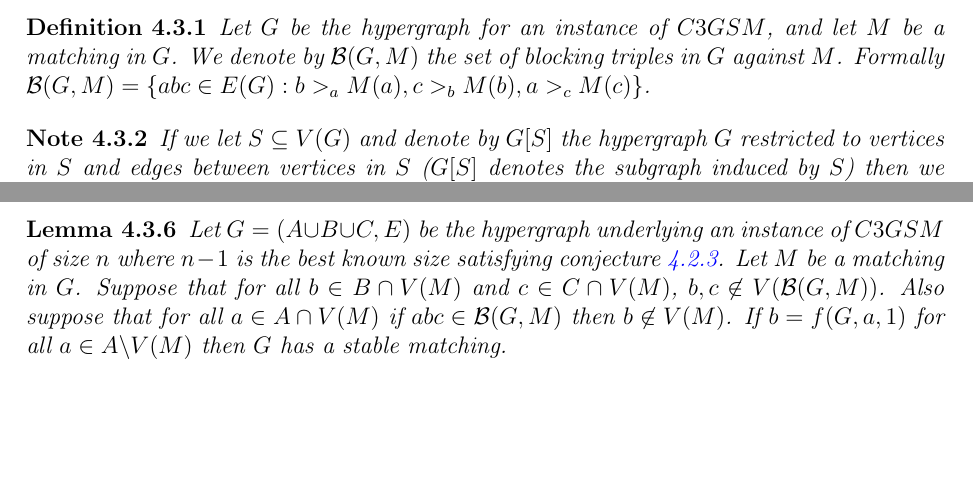
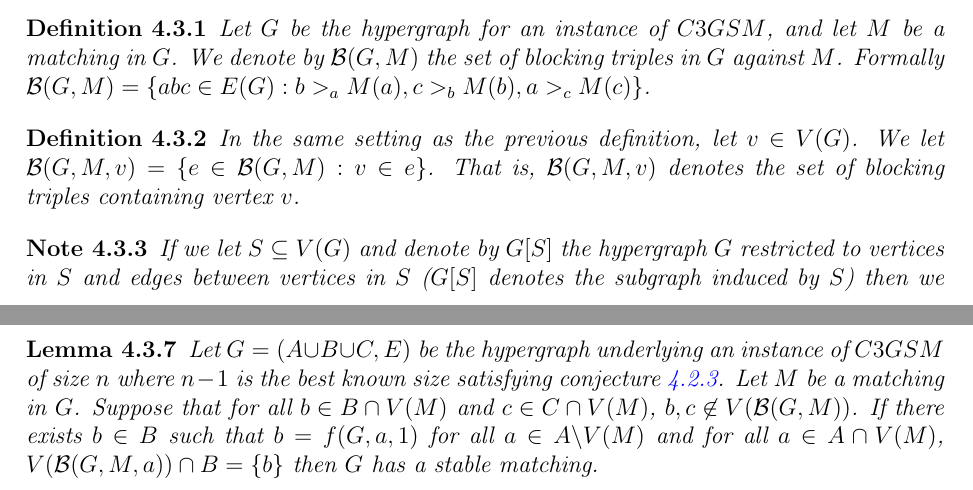
Before and after one commit to tothw/coursework, a LaTeX thesis (MastersThesis/uw-ethesis.tex, which reads MastersThesis/uw-ethesis-4-cyclicsm.tex): two parts of pages 54 and 55 of 74 before the commit and two parts of pages 54 and 56 of 74 after it, joined at a grey line, cut so that both start at the same text, the shorter picture padded with empty space. Compiled offline with pdfLaTeX.

Commit message:
refactoring sufficient checks

```diff
--- a/MastersThesis/uw-ethesis-4-cyclicsm.tex
+++ b/MastersThesis/uw-ethesis-4-cyclicsm.tex
@@ -87,6 +87,9 @@ In this section we will describe some work done towards resolving if $C3GSM$ ins
 \begin{definition}
 Let $G$ be the hypergraph for an instance of $C3GSM$, and let $M$ be a matching in $G$. We denote by $\cB(G,M)$ the set of blocking triples in $G$ against $M$. Formally $\cB(G,M) = \{abc \in E(G): b>_a M(a), c>_b M(b), a>_c M(c)\}$.
 \end{definition}
+\begin{definition}
+In the same setting as the previous definition, let $v \in V(G)$. We let $\cB(G,M,v) = \{e \in \cB(G,M): v \in e\}$. That is, $\cB(G,M,v)$ denotes the set of blocking triples containing vertex $v$.
+\end{definition}
 \begin{note}
 If we let $S \subseteq V(G)$ and denote by $G[S]$ the hypergraph $G$ restricted to vertices in $S$ and edges between vertices in $S$ ($G[S]$ denotes the subgraph induced by $S$) then we may use $\cB(G[S],M)$ to describe the blocking triples of $G$ among vertices in $S$. In particular if we wish to study blocking triples present among agents matched in $M$ we study the set $\cB(G[V(M)], M)$.
 \end{note}
@@ -110,8 +113,8 @@ Let $a_1, \dots, a_n \in A$. Suppose that $b = f(G,a_1,1) =  \dots = f(G,a_n,1)$
 \end{proof}
-\begin{lemma} Let $G=(A\cup B \cup C, E)$ be the hypergraph underlying an instance of $C3GSM$ of size $n$ where $n-1$ is the best known size satisfying conjecture \ref{conj:stab}. Let $M$ be a matching in $G$. Suppose that for all $b\in B\cap V(M)$ and $c\in C\cap V(M)$, $b,c \not\in V(\cB(G,M))$. Also suppose that for all $a \in A\cap V(M)$ if $abc \in \cB(G,M)$ then $b \not\in V(M)$. If $b = f(G,a,1)$ for all $a \in A\backslash V(M)$ then $G$ has a stable matching.
+\begin{lemma} Let $G=(A\cup B \cup C, E)$ be the hypergraph underlying an instance of $C3GSM$ of size $n$ where $n-1$ is the best known size satisfying conjecture \ref{conj:stab}. Let $M$ be a matching in $G$. Suppose that for all $b\in B\cap V(M)$ and $c\in C\cap V(M)$, $b,c \not\in V(\cB(G,M))$. If there exists $b \in B$ such that $b = f(G,a,1)$ for all $a \in A\backslash V(M)$ and for all $a \in A \cap V(M)$, $V(\cB(G,M,a)) \cap B = \{b\}$  then $G$ has a stable matching.
 \end{lemma}
 \begin{proof}
-Let $c = f(G[V(G)\backslash V(M)],b,1)$ be $b$'s first choice unmatched in $M$. Let $a=f(G[V(G) \backslash V(M)],c,1)$. Then $b = f(G,a,1) = f(G[V(G)\backslash V(M)],a,1)$. Let $T = (a,b,c)$. Observe that for all $v \in V(M \cup \{T\})$,  $v \not\in V(\cB(G,M\cup\{T\})$. Consider the hypergraph $G' = G[V(G)\backslash \{V(M \cup \{T\}\}]$ (the graph $G$ removing vertices matching in $M \cup\{T\}$) with preference orders derived from $G$. Since the size of the $C3GSM$ instance with $G'$ is less than $n$, $G'$ has a stable matching $M'$. Let $S = M \cup \{T\} \cup M'$. Then $S$ is a perfect matching of $G$. We claim that $S$ is stable in $G$. Since $M'$ is stable in $G'$, for all $abc \in \cB(G,S)$, there exists $v \in V(M \cup \{T\})$, with $v \in abc$. But such $v \not\in V(\cB(G,M\cup\{T\}) \supseteq \cB(G,S)$. Hence no such $v$ form blocking triples and therefore $S$ is stable.
+Let $c = f(G[V(G)\backslash V(M)],b,1)$ be $b$'s first choice unmatched in $M$. Let $a=f(G[V(G) \backslash V(M)],c,1)$. Then $b = f(G,a,1) = f(G[V(G)\backslash V(M)],a,1)$. Let $T = (a,b,c)$. Observe that for all $v \in V(M \cup \{T\})$,  $v \not\in V(\cB(G,M\cup\{T\}))$. Consider the hypergraph $G' = G[V(G)\backslash \{V(M \cup \{T\}\}]$ (the graph $G$ removing vertices matching in $M \cup\{T\}$) with preference orders derived from $G$. Since the size of the $C3GSM$ instance with $G'$ is less than $n$, $G'$ has a stable matching $M'$. Let $S = M \cup \{T\} \cup M'$. Then $S$ is a perfect matching of $G$. We claim that $S$ is stable in $G$. Since $M'$ is stable in $G'$, for all $abc \in \cB(G,S)$, there exists $v \in V(M \cup \{T\})$, with $v \in abc$. But such $v \not\in V(\cB(G,M\cup\{T\}) \supseteq \cB(G,S)$. Hence no such $v$ form blocking triples and therefore $S$ is stable.
 \end{proof}
 \begin{lemma}
 Let $G=(A\cup B \cup C, E)$ be the hypergraph underlying an instance of $C3GSM$ of size $n$. Let $M$ be a matching in $G$. Suppose that for all $c \in C \cap V(M)$, $c \not\in V(\cB(G, M))$, and there exists $b \in B \backslash V(M)$ such that for all $a \in A \cap V(M)$, if $a\in e \in \cB(G,M)$ then $b \in e$, and $b = f(G[V(G)\backslash V(M)],a',1)$ for all $a'\in A \backslash V(M)$. Suppose also that there exists $c \in C\backslash V(M)$ such that for all $b \in B \cap V(M)$, if $b \in e \in \cB(G,M)$ then $c \in e$. If $\size{M} \geq n-3$ then $G$ has a stable matching. Intuitively this lemma says that if there is a matching large enough where all agents in $A$ form their blocking triples through some $b \in B$ outside $M$ that is the first choice of all unmatched $a \in A$, and that there is an unmatched $c \in C$ that all matched agents in $B$ form their blocking triples through then there exists a stable matching in this instance.
```
Also changed, not shown: MastersThesis/uw-ethesis-4-cyclicsm.tex (6 more changed lines).
